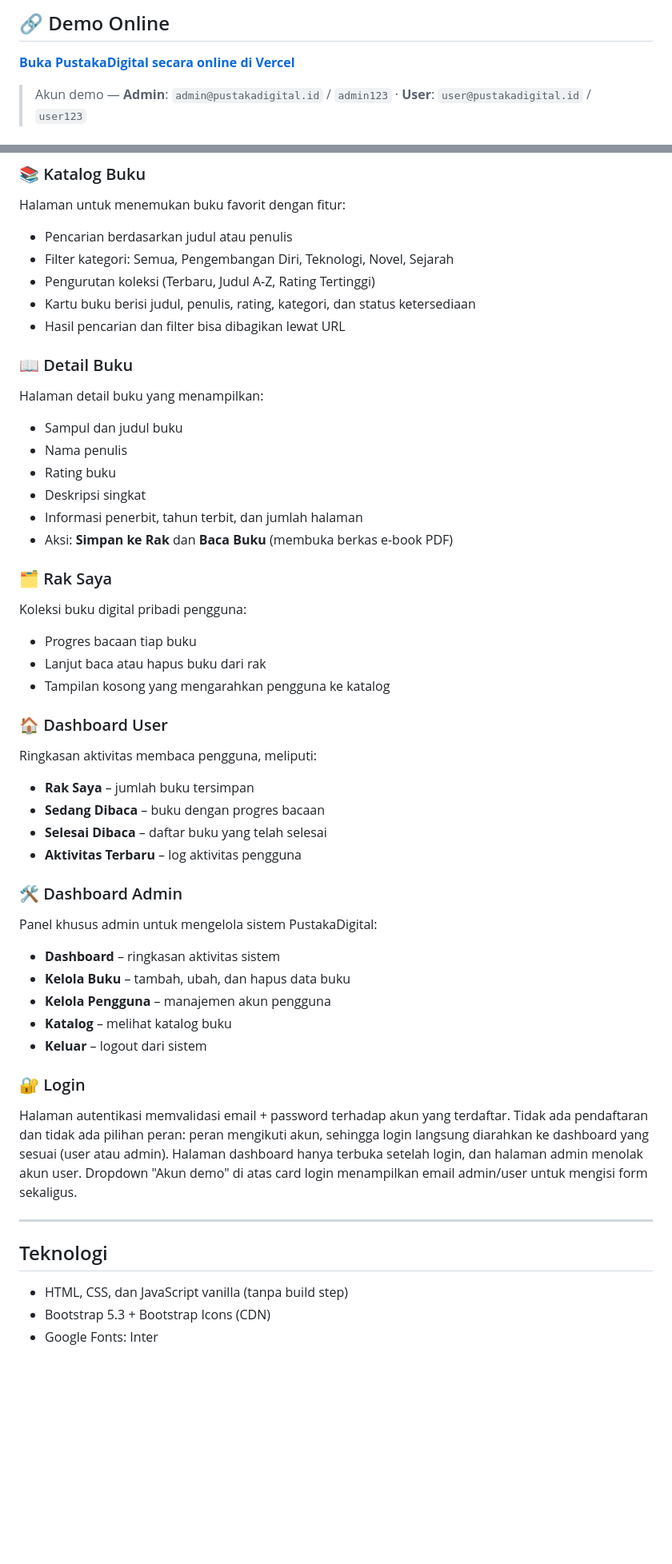
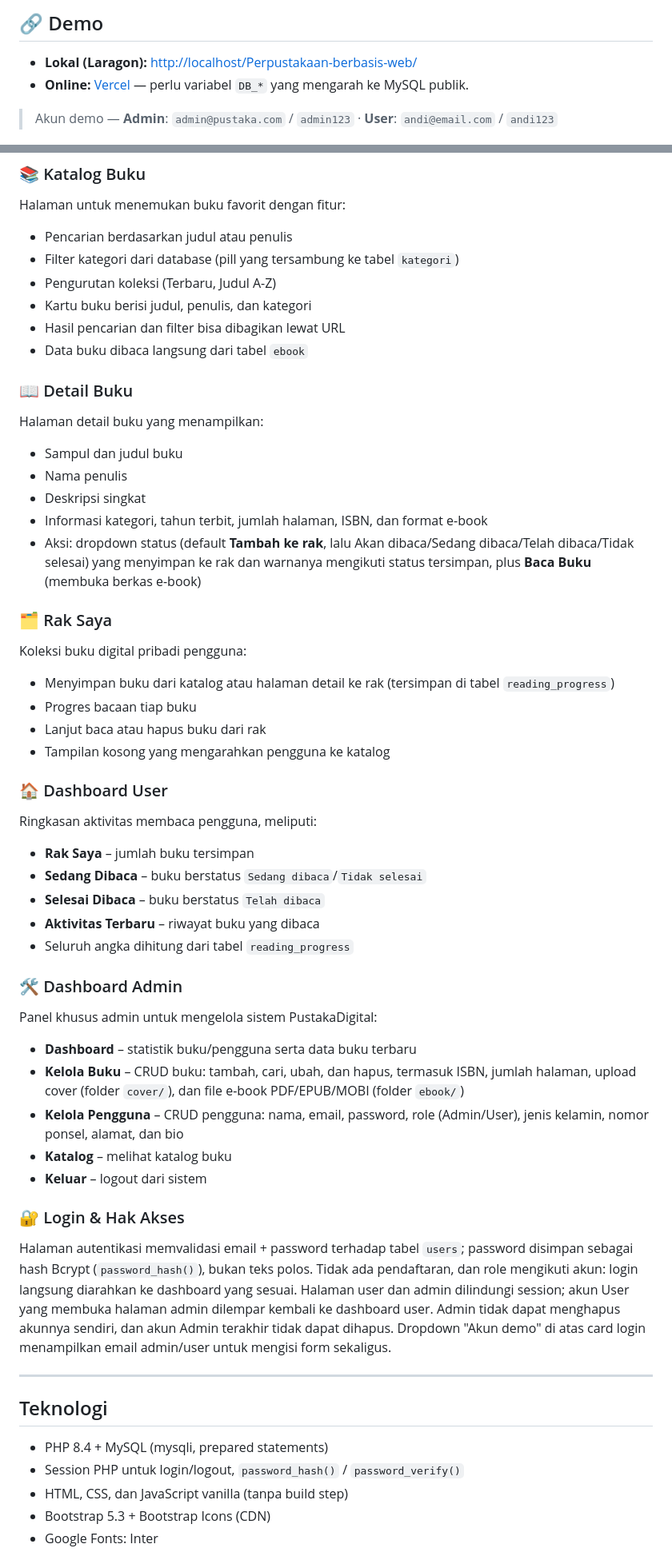
Before and after one commit to 0Zeroiszero/Perpustakaan-berbasis-web, a Markdown page: README.md, 2 parts joined by grey strips. Shown at 80% size. Drawn GitHub-style; blank space fills up the shorter version.

Commit message:
Refactor README: Update demo section and enhance project details

```diff
--- a/README.md
+++ b/README.md
@@ -1,8 +1,9 @@
-## 🔗 Demo Online
+## 🔗 Demo
 
-<a href="https://perpustakaan-digital-git-verc-349420-abdullah-affandis-projects.vercel.app/"><strong>Buka PustakaDigital secara online di Vercel</strong></a>
+- **Lokal (Laragon):** <http://localhost/Perpustakaan-berbasis-web/>
+- **Online:** <a href="https://perpustakaan-digital-git-verc-349420-abdullah-affandis-projects.vercel.app/">Vercel</a> — perlu variabel `DB_*` yang mengarah ke MySQL publik.
 
-> Akun demo — **Admin**: `admin@pustakadigital.id` / `admin123` · **User**: `user@pustakadigital.id` / `user123`
+> Akun demo — **Admin**: `admin@pustaka.com` / `admin123` · **User**: `andi@email.com` / `andi123`
 
 <img src="thumbnail/thumbnail.png" alt="Thumbnail PustakaDigital - Perpustakaan Berbasis Web" style="width: 100%;">
 
@@ -54,22 +55,23 @@ Halaman utama sebagai pintu masuk ke koleksi:
 ### 📚 Katalog Buku
 Halaman untuk menemukan buku favorit dengan fitur:
 - Pencarian berdasarkan judul atau penulis
-- Filter kategori: Semua, Pengembangan Diri, Teknologi, Novel, Sejarah
-- Pengurutan koleksi (Terbaru, Judul A-Z, Rating Tertinggi)
-- Kartu buku berisi judul, penulis, rating, kategori, dan status ketersediaan
+- Filter kategori dari database (pill yang tersambung ke tabel `kategori`)
+- Pengurutan koleksi (Terbaru, Judul A-Z)
+- Kartu buku berisi judul, penulis, dan kategori
 - Hasil pencarian dan filter bisa dibagikan lewat URL
+- Data buku dibaca langsung dari tabel `ebook`
 
 ### 📖 Detail Buku
 Halaman detail buku yang menampilkan:
 - Sampul dan judul buku
 - Nama penulis
-- Rating buku
 - Deskripsi singkat
-- Informasi penerbit, tahun terbit, dan jumlah halaman
-- Aksi: **Simpan ke Rak** dan **Baca Buku** (membuka berkas e-book PDF)
+- Informasi kategori, tahun terbit, jumlah halaman, ISBN, dan format e-book
+- Aksi: dropdown status (default **Tambah ke rak**, lalu Akan dibaca/Sedang dibaca/Telah dibaca/Tidak selesai) yang menyimpan ke rak dan warnanya mengikuti status tersimpan, plus **Baca Buku** (membuka berkas e-book)
 
 ### 🗂️ Rak Saya
 Koleksi buku digital pribadi pengguna:
+- Menyimpan buku dari katalog atau halaman detail ke rak (tersimpan di tabel `reading_progress`)
 - Progres bacaan tiap buku
 - Lanjut baca atau hapus buku dari rak
 - Tampilan kosong yang mengarahkan pengguna ke katalog
@@ -77,25 +79,28 @@ Koleksi buku digital pribadi pengguna:
 ### 🏠 Dashboard User
 Ringkasan aktivitas membaca pengguna, meliputi:
 - **Rak Saya** – jumlah buku tersimpan
-- **Sedang Dibaca** – buku dengan progres bacaan
-- **Selesai Dibaca** – daftar buku yang telah selesai
-- **Aktivitas Terbaru** – log aktivitas pengguna
+- **Sedang Dibaca** – buku berstatus `Sedang dibaca`/`Tidak selesai`
+- **Selesai Dibaca** – buku berstatus `Telah dibaca`
+- **Aktivitas Terbaru** – riwayat buku yang dibaca
+- Seluruh angka dihitung dari tabel `reading_progress`
 
 ### 🛠️ Dashboard Admin
 Panel khusus admin untuk mengelola sistem PustakaDigital:
-- **Dashboard** – ringkasan aktivitas sistem
-- **Kelola Buku** – tambah, ubah, dan hapus data buku
-- **Kelola Pengguna** – manajemen akun pengguna
+- **Dashboard** – statistik buku/pengguna serta data buku terbaru
+- **Kelola Buku** – CRUD buku: tambah, cari, ubah, dan hapus, termasuk ISBN, jumlah halaman, upload cover (folder `cover/`), dan file e-book PDF/EPUB/MOBI (folder `ebook/`)
+- **Kelola Pengguna** – CRUD pengguna: nama, email, password, role (Admin/User), jenis kelamin, nomor ponsel, alamat, dan bio
 - **Katalog** – melihat katalog buku
 - **Keluar** – logout dari sistem
 
-### 🔐 Login
-Halaman autentikasi memvalidasi email + password terhadap akun yang terdaftar. Tidak ada pendaftaran dan tidak ada pilihan peran: peran mengikuti akun, sehingga login langsung diarahkan ke dashboard yang sesuai (user atau admin). Halaman dashboard hanya terbuka setelah login, dan halaman admin menolak akun user. Dropdown "Akun demo" di atas card login menampilkan email admin/user untuk mengisi form sekaligus.
+### 🔐 Login & Hak Akses
+Halaman autentikasi memvalidasi email + password terhadap tabel `users`; password disimpan sebagai hash Bcrypt (`password_hash()`), bukan teks polos. Tidak ada pendaftaran, dan role mengikuti akun: login langsung diarahkan ke dashboard yang sesuai. Halaman user dan admin dilindungi session; akun User yang membuka halaman admin dilempar kembali ke dashboard user. Admin tidak dapat menghapus akunnya sendiri, dan akun Admin terakhir tidak dapat dihapus. Dropdown "Akun demo" di atas card login menampilkan email admin/user untuk mengisi form sekaligus.
 
 ---
 
 ## Teknologi
 
+- PHP 8.4 + MySQL (mysqli, prepared statements)
+- Session PHP untuk login/logout, `password_hash()` / `password_verify()`
 - HTML, CSS, dan JavaScript vanilla (tanpa build step)
 - Bootstrap 5.3 + Bootstrap Icons (CDN)
 - Google Fonts: Inter
```
Also changed, not shown: other parts of README.md (+19 -2 lines).
